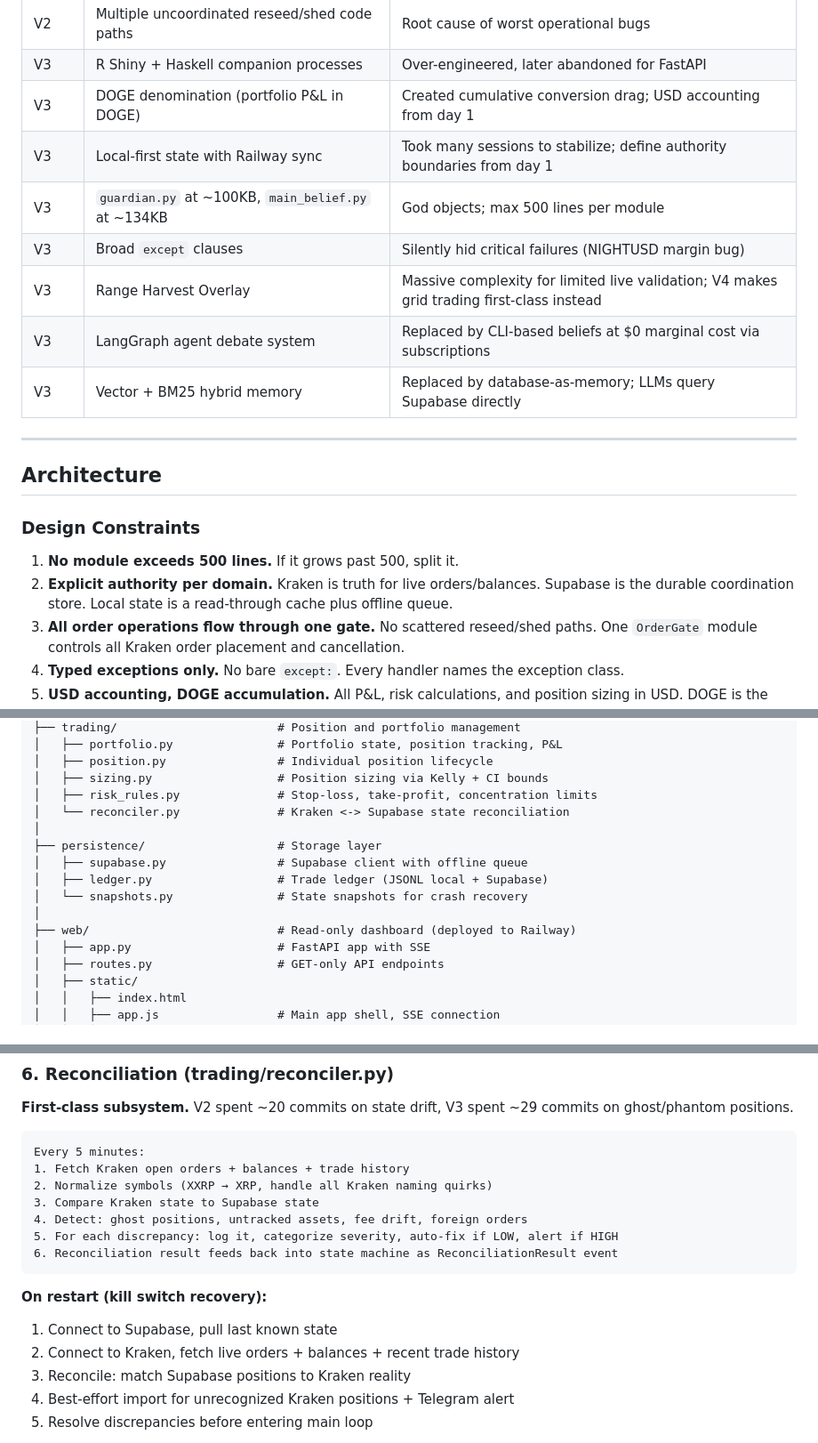
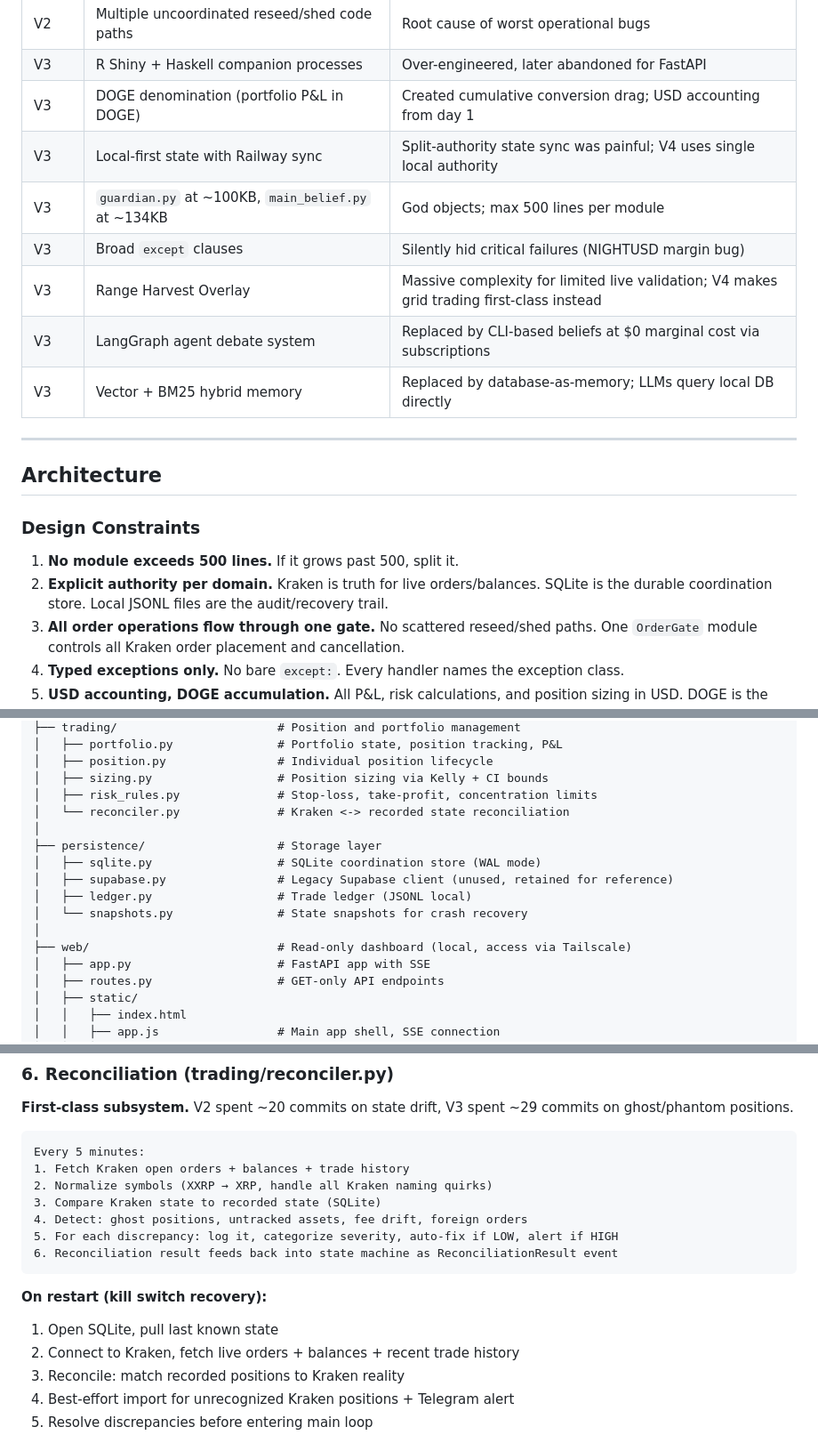
Before and after one commit to robjohncolson/kraken-bot-v4, a Markdown page: SPEC.md, 3 parts joined by grey strips. Shown at 89% size. Rendered like a GitHub page.

````diff
--- a/SPEC.md
+++ b/SPEC.md
@@ -42,12 +42,12 @@ The bot is **bearish USD, bullish DOGE**. USD-denominated accounting (V3's lesso
 | V2 | Multiple uncoordinated reseed/shed code paths | Root cause of worst operational bugs |
 | V3 | R Shiny + Haskell companion processes | Over-engineered, later abandoned for FastAPI |
 | V3 | DOGE denomination (portfolio P&L in DOGE) | Created cumulative conversion drag; USD accounting from day 1 |
-| V3 | Local-first state with Railway sync | Took many sessions to stabilize; define authority boundaries from day 1 |
+| V3 | Local-first state with Railway sync | Split-authority state sync was painful; V4 uses single local authority |
 | V3 | `guardian.py` at ~100KB, `main_belief.py` at ~134KB | God objects; max 500 lines per module |
 | V3 | Broad `except` clauses | Silently hid critical failures (NIGHTUSD margin bug) |
 | V3 | Range Harvest Overlay | Massive complexity for limited live validation; V4 makes grid trading first-class instead |
 | V3 | LangGraph agent debate system | Replaced by CLI-based beliefs at $0 marginal cost via subscriptions |
-| V3 | Vector + BM25 hybrid memory | Replaced by database-as-memory; LLMs query Supabase directly |
+| V3 | Vector + BM25 hybrid memory | Replaced by database-as-memory; LLMs query local DB directly |
 
 ---
 
@@ -56,7 +56,7 @@ The bot is **bearish USD, bullish DOGE**. USD-denominated accounting (V3's lesso
 ### Design Constraints
 
 1. **No module exceeds 500 lines.** If it grows past 500, split it.
-2. **Explicit authority per domain.** Kraken is truth for live orders/balances. Supabase is the durable coordination store. Local state is a read-through cache plus offline queue.
+2. **Explicit authority per domain.** Kraken is truth for live orders/balances. SQLite is the durable coordination store. Local JSONL files are the audit/recovery trail.
 3. **All order operations flow through one gate.** No scattered reseed/shed paths. One `OrderGate` module controls all Kraken order placement and cancellation.
 4. **Typed exceptions only.** No bare `except:`. Every handler names the exception class.
 5. **USD accounting, DOGE accumulation.** All P&L, risk calculations, and position sizing in USD. DOGE is the strategic accumulation target, not the accounting unit.
@@ -109,14 +109,15 @@ kraken-bot-v4/
 │   ├── position.py                # Individual position lifecycle
 │   ├── sizing.py                  # Position sizing via Kelly + CI bounds
 │   ├── risk_rules.py              # Stop-loss, take-profit, concentration limits
-│   └── reconciler.py              # Kraken <-> Supabase state reconciliation
+│   └── reconciler.py              # Kraken <-> recorded state reconciliation
 │
 ├── persistence/                   # Storage layer
-│   ├── supabase.py                # Supabase client with offline queue
-│   ├── ledger.py                  # Trade ledger (JSONL local + Supabase)
+│   ├── sqlite.py                  # SQLite coordination store (WAL mode)
+│   ├── supabase.py                # Legacy Supabase client (unused, retained for reference)
+│   ├── ledger.py                  # Trade ledger (JSONL local)
 │   └── snapshots.py               # State snapshots for crash recovery
 │
-├── web/                           # Read-only dashboard (deployed to Railway)
+├── web/                           # Read-only dashboard (local, access via Tailscale)
 │   ├── app.py                     # FastAPI app with SSE
 │   ├── routes.py                  # GET-only API endpoints
 │   ├── static/
@@ -317,16 +318,16 @@ class OrderGate:
 Every 5 minutes:
 1. Fetch Kraken open orders + balances + trade history
 2. Normalize symbols (XXRP → XRP, handle all Kraken naming quirks)
-3. Compare Kraken state to Supabase state
+3. Compare Kraken state to recorded state (SQLite)
 4. Detect: ghost positions, untracked assets, fee drift, foreign orders
 5. For each discrepancy: log it, categorize severity, auto-fix if LOW, alert if HIGH
 6. Reconciliation result feeds back into state machine as ReconciliationResult event
 ```
 
 **On restart (kill switch recovery):**
-1. Connect to Supabase, pull last known state
+1. Open SQLite, pull last known state
 2. Connect to Kraken, fetch live orders + balances + recent trade history
-3. Reconcile: match Supabase positions to Kraken reality
+3. Reconcile: match recorded positions to Kraken reality
 4. Best-effort import for unrecognized Kraken positions + Telegram alert
 5. Resolve discrepancies before entering main loop
 
````
Also changed, not shown: other parts of SPEC.md (+15 -18 lines).
